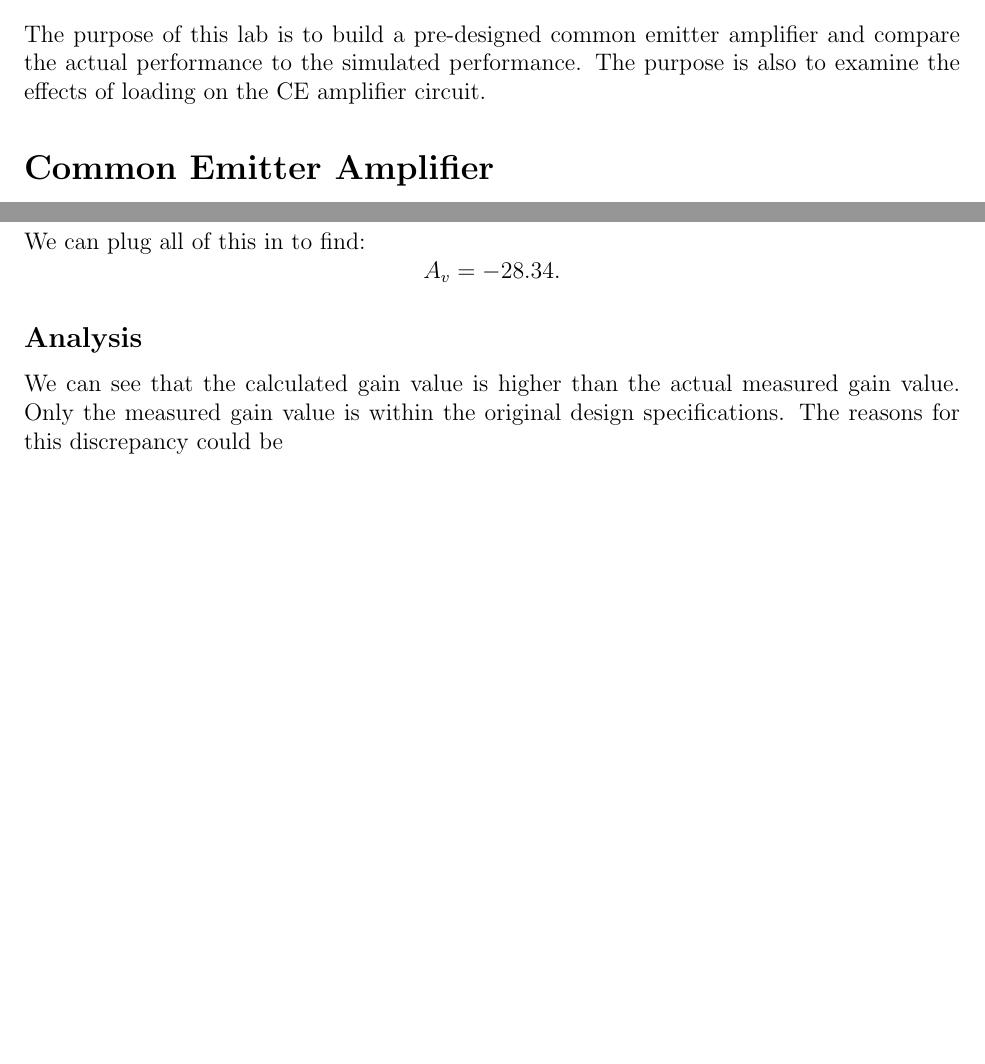
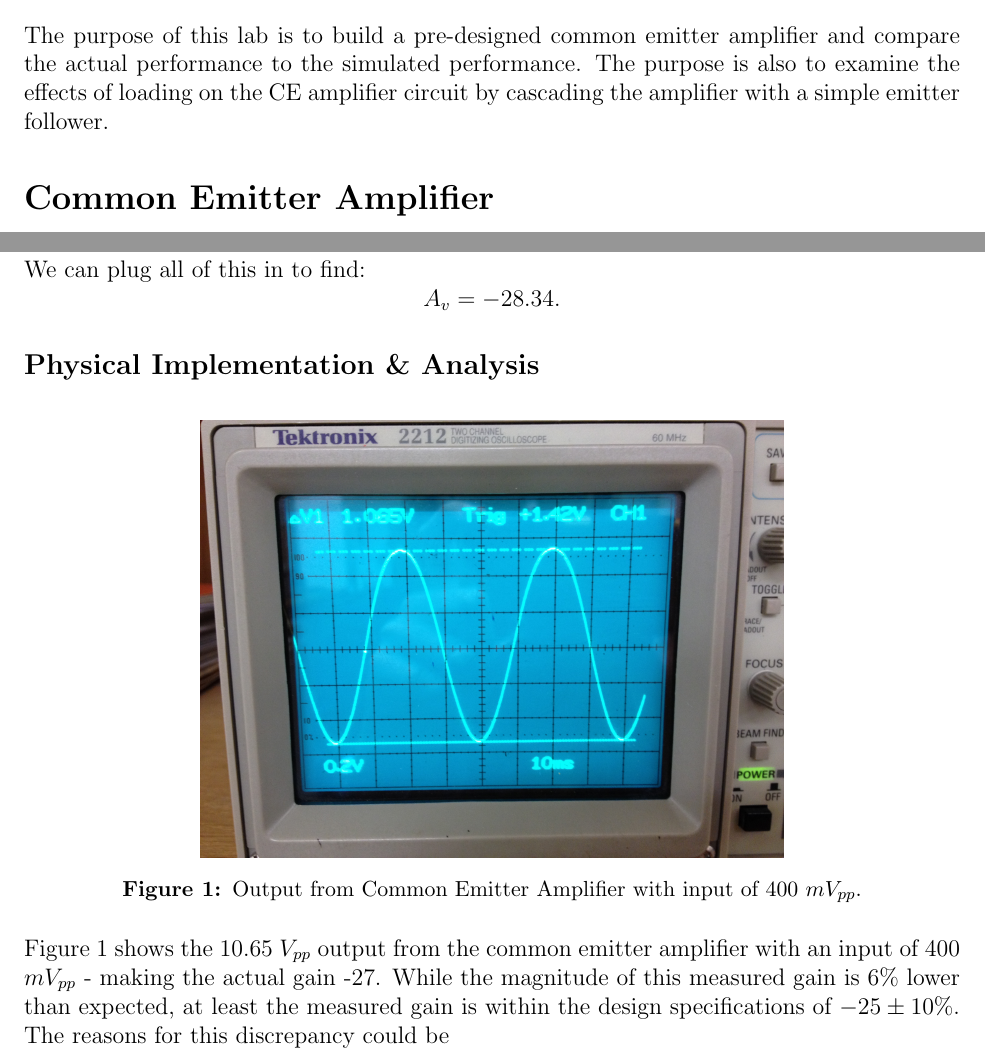
Before and after one commit to courtneykeeler/E153_Labs, a LaTeX document (E153_6.tex): two parts of pages 2 and 3 of 4 before the commit and two parts of pages 2 and 3 of 5 after it, joined at a grey line, cut so that both start at the same text, the shorter picture padded with empty space. Compiled offline with pdfLaTeX.

Commit message:
added first output figure to lab6. renamed image.

```diff
--- a/E153_6.tex
+++ b/E153_6.tex
@@ -30,7 +30,7 @@ Harvey Mudd College}
 \end{itemize}
 
 \section*{Purpose}
-The purpose of this lab is to build a pre-designed common emitter amplifier and compare the actual performance to the simulated performance. The purpose is also to examine the effects of loading on the CE amplifier circuit.
+The purpose of this lab is to build a pre-designed common emitter amplifier and compare the actual performance to the simulated performance. The purpose is also to examine the effects of loading on the CE amplifier circuit by cascading the amplifier with a simple emitter follower.
 
 \section*{Common Emitter Amplifier}
 \subsection*{Procedure}
@@ -83,9 +83,14 @@ $$
 A_v = -28.34.
 $$
 
-\subsection*{Analysis}
-
-We can see that the calculated gain value is higher than the actual measured gain value. Only the measured gain value is within the original design specifications. The reasons for this discrepancy could be
+\subsection*{Physical Implementation \& Analysis}
+\begin{figure}[H]
+\centering
+\includegraphics[width=\figwidth, keepaspectratio=true]{lab6_images/simple_output.jpg}
+\caption{Output from Common Emitter Amplifier with input of 400  $mV_{pp}$.}
+\label{fig:simple_output}
+\end{figure}
+Figure \ref{fig:simple_output} shows the 10.65 $V_{pp}$ output from the common emitter amplifier with an input of 400 $mV_{pp}$ - making the actual gain -27. While the magnitude of this measured gain is 6\% lower than expected, at least the measured gain is within the design specifications of $-25 \pm 10\%$. The reasons for this discrepancy could be
 
 \section*{Emitter Follower}
 \subsection*{Procedure}
```
Also changed, not shown: lab6_images/simple_output.jpg (renamed from lab6_images/2013-10-28 15.16.43.jpg), E153_6.tex (4 more changed lines).
